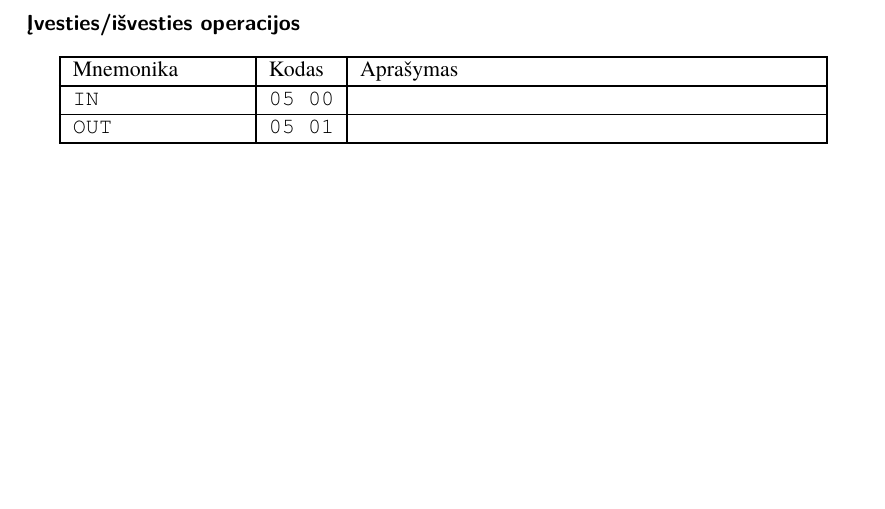
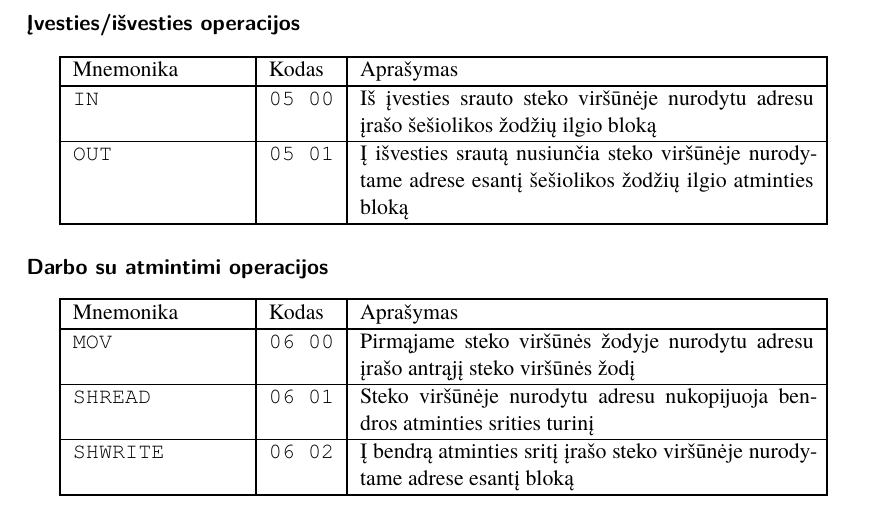
Before and after one commit to darom-2018/spec, a LaTeX document (spec.tex): part of page 4 of 4, cut so that both start at the same text, the shorter picture padded with empty space. Compiled offline with XeLaTeX.

Commit message:
Add memory instructions

```diff
--- a/spec.tex
+++ b/spec.tex
@@ -145,11 +145,25 @@
                     \begin{center}
                         \begin{tabular}{? p{3cm} ? l ? p{8cm} ?}
                             \noalign{\hrule height 1pt}
-                            Mnemonika    & Kodas          & Aprašymas \\
+                            Mnemonika    & Kodas          & Aprašymas                                                                                                     \\
                             \noalign{\hrule height 1pt}
-                            \texttt{IN}  & \texttt{05 00} & \\
+                            \texttt{IN}  & \texttt{05 00} & Iš įvesties srauto steko viršūnėje nurodytu adresu įrašo šešiolikos žodžių ilgio bloką                        \\
                             \hline
-                            \texttt{OUT} & \texttt{05 01} & \\
+                            \texttt{OUT} & \texttt{05 01} & Į išvesties srautą nusiunčia steko viršūnėje nurodytame adrese esantį šešiolikos žodžių ilgio atminties bloką \\
+                            \noalign{\hrule height 1pt}
+                        \end{tabular}
+                    \end{center}
+                \paragraph{Darbo su atmintimi operacijos}
+                    \begin{center}
+                        \begin{tabular}{? p{3cm} ? l ? p{8cm} ?}
+                            \noalign{\hrule height 1pt}
+                            Mnemonika        & Kodas          & Aprašymas \\
+                            \noalign{\hrule height 1pt}
+                            \texttt{MOV}     & \texttt{06 00} & Pirmąjame steko viršūnės žodyje nurodytu adresu įrašo antrąjį steko viršūnės žodį \\
+                            \hline
+                            \texttt{SHREAD}  & \texttt{06 01} & Steko viršūnėje nurodytu adresu nukopijuoja bendros atminties srities turinį      \\
+                            \hline
+                            \texttt{SHWRITE} & \texttt{06 02} & Į bendrą atminties sritį įrašo steko viršūnėje nurodytame adrese esantį bloką     \\
                             \noalign{\hrule height 1pt}
                         \end{tabular}
                     \end{center}
```
